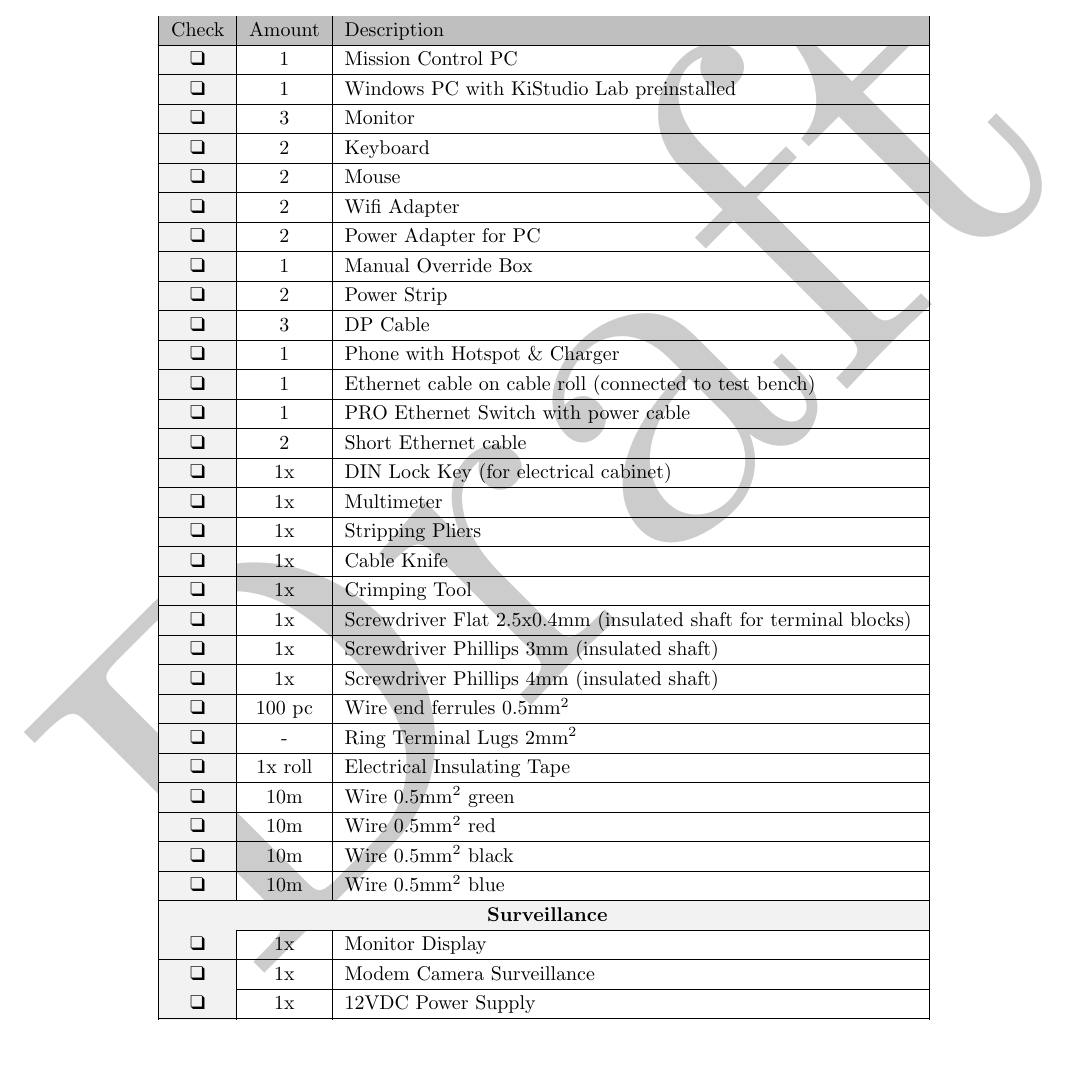
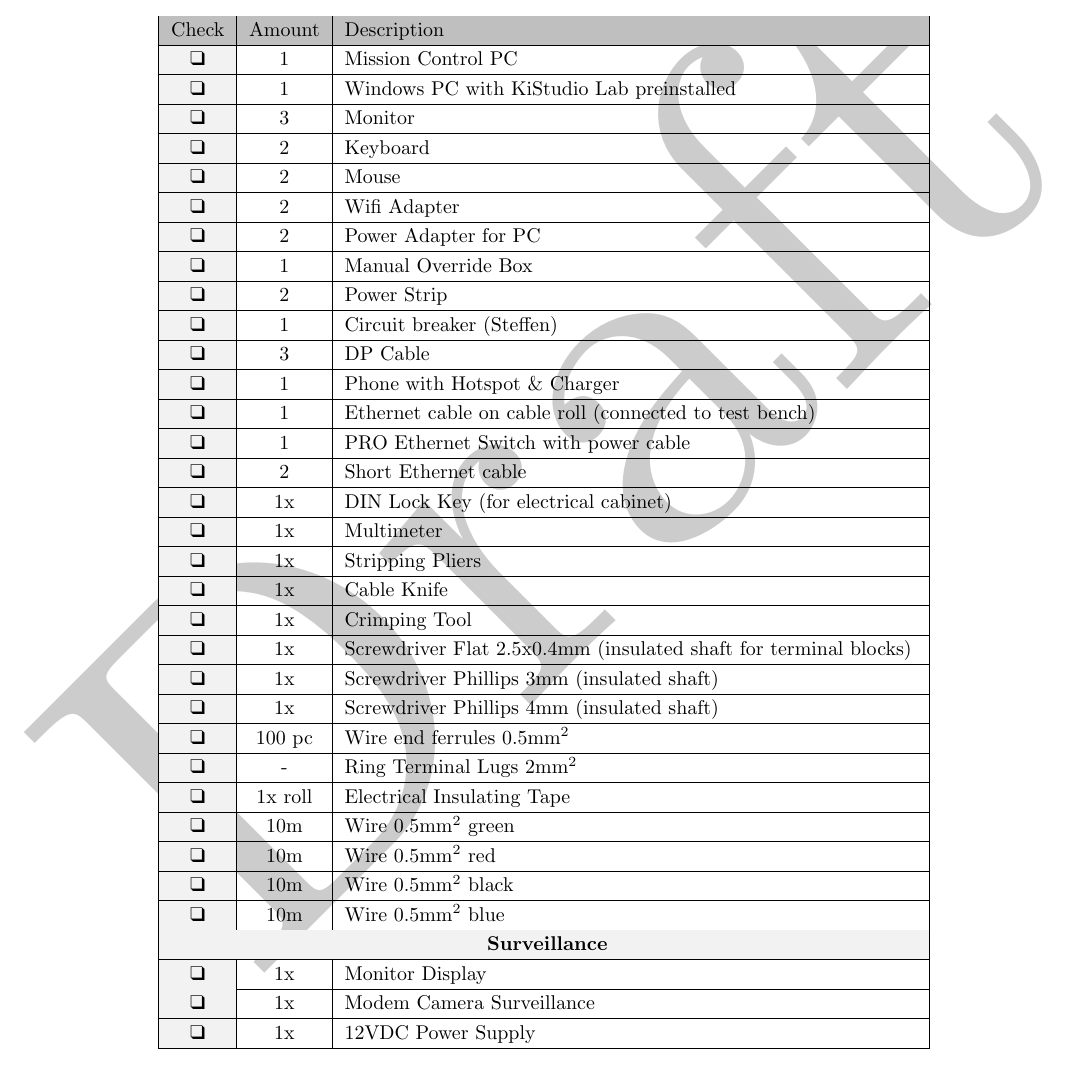
Before and after one commit to aris-space/hephaestus-procedures, a LaTeX document (src/general/packing-list/main.tex, which reads src/general/packing-list/sections/dacs-boxes.tex): part of page 4 of 6, cut so that both start at the same text. Compiled offline with pdfLaTeX.

Commit message:
added the circuit breaker to the dacs-box

```diff
--- a/src/general/packing-list/sections/dacs-boxes.tex
+++ b/src/general/packing-list/sections/dacs-boxes.tex
@@ -24,6 +24,8 @@
     \checklistItem{1}{Manual Override Box}
 
     \checklistItem{2}{Power Strip}
+
+    \checklistItem{1}{Circuit breaker (Steffen)}
 
     \checklistItem{3}{DP Cable}
 
```
